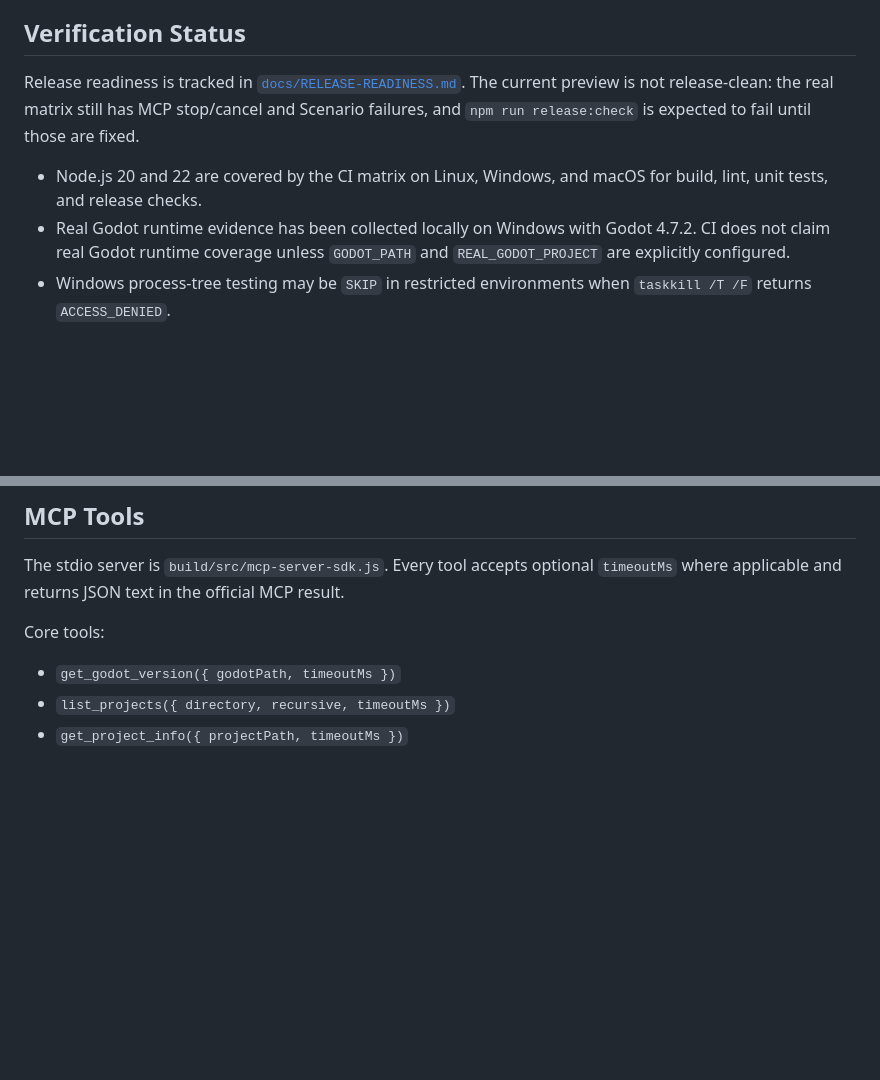
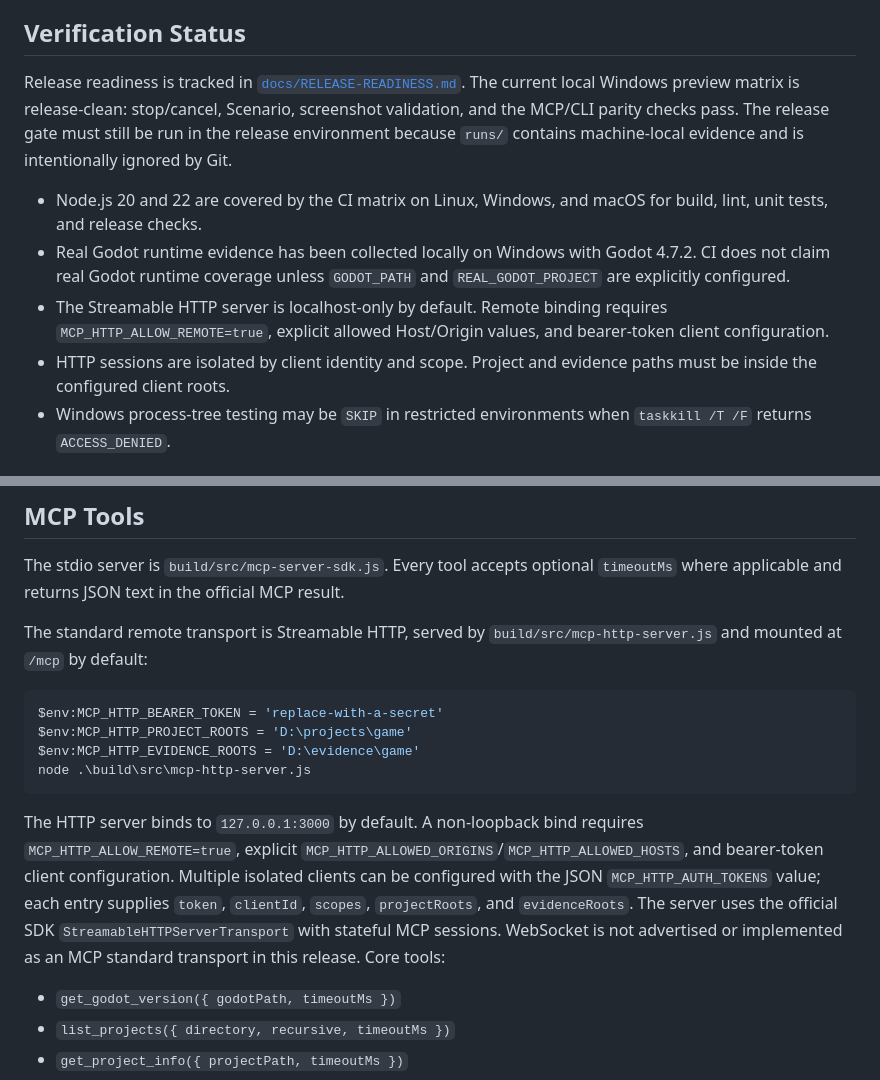
Before and after one commit to EVEDensity/Wheel-Mcp, a Markdown page: README.md, 2 parts joined by grey strips. Rendered like a GitHub page; blank space fills up the shorter version.

Commit message:
docs: document Streamable HTTP transport usage in README

````diff
--- a/README.md
+++ b/README.md
@@ -9,15 +9,21 @@ It does not copy the B1/B2 benchmark implementations.
 ## Verification Status
 
 Release readiness is tracked in [`docs/RELEASE-READINESS.md`](docs/RELEASE-READINESS.md).
-The current preview is not release-clean: the real matrix still has MCP
-stop/cancel and Scenario failures, and `npm run release:check` is expected to
-fail until those are fixed.
+The current local Windows preview matrix is release-clean: stop/cancel,
+Scenario, screenshot validation, and the MCP/CLI parity checks pass. The
+release gate must still be run in the release environment because `runs/`
+contains machine-local evidence and is intentionally ignored by Git.
 
 - Node.js 20 and 22 are covered by the CI matrix on Linux, Windows, and macOS
   for build, lint, unit tests, and release checks.
 - Real Godot runtime evidence has been collected locally on Windows with Godot
   4.7.2. CI does not claim real Godot runtime coverage unless `GODOT_PATH` and
   `REAL_GODOT_PROJECT` are explicitly configured.
+- The Streamable HTTP server is localhost-only by default. Remote binding
+  requires `MCP_HTTP_ALLOW_REMOTE=true`, explicit allowed Host/Origin values,
+  and bearer-token client configuration.
+- HTTP sessions are isolated by client identity and scope. Project and
+  evidence paths must be inside the configured client roots.
 - Windows process-tree testing may be `SKIP` in restricted environments when
   `taskkill /T /F` returns `ACCESS_DENIED`.
 
@@ -76,6 +82,24 @@ Invalid values produce the standard error envelope with `FAILED` or
 The stdio server is `build/src/mcp-server-sdk.js`. Every tool accepts optional
 `timeoutMs` where applicable and returns JSON text in the official MCP result.
 
+The standard remote transport is Streamable HTTP, served by
+`build/src/mcp-http-server.js` and mounted at `/mcp` by default:
+
+```powershell
+$env:MCP_HTTP_BEARER_TOKEN = 'replace-with-a-secret'
+$env:MCP_HTTP_PROJECT_ROOTS = 'D:\projects\game'
+$env:MCP_HTTP_EVIDENCE_ROOTS = 'D:\evidence\game'
+node .\build\src\mcp-http-server.js
+```
+
+The HTTP server binds to `127.0.0.1:3000` by default. A non-loopback bind
+requires `MCP_HTTP_ALLOW_REMOTE=true`, explicit
+`MCP_HTTP_ALLOWED_ORIGINS`/`MCP_HTTP_ALLOWED_HOSTS`, and bearer-token client
+configuration. Multiple isolated clients can be configured with the JSON
+`MCP_HTTP_AUTH_TOKENS` value; each entry supplies `token`, `clientId`,
+`scopes`, `projectRoots`, and `evidenceRoots`. The server uses the official
+SDK `StreamableHTTPServerTransport` with stateful MCP sessions. WebSocket is
+not advertised or implemented as an MCP standard transport in this release.
 Core tools:
 
 - `get_godot_version({ godotPath, timeoutMs })`
````
